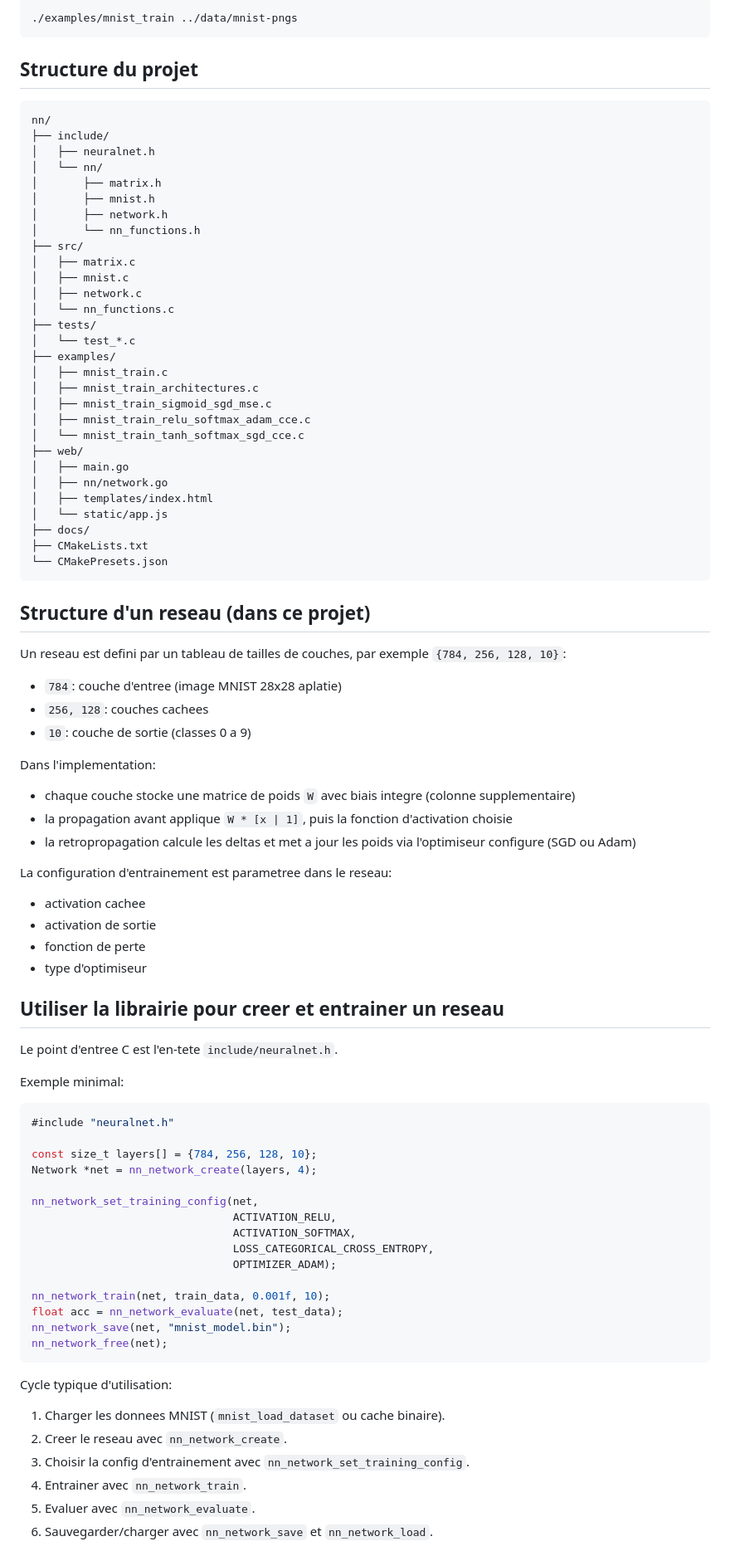
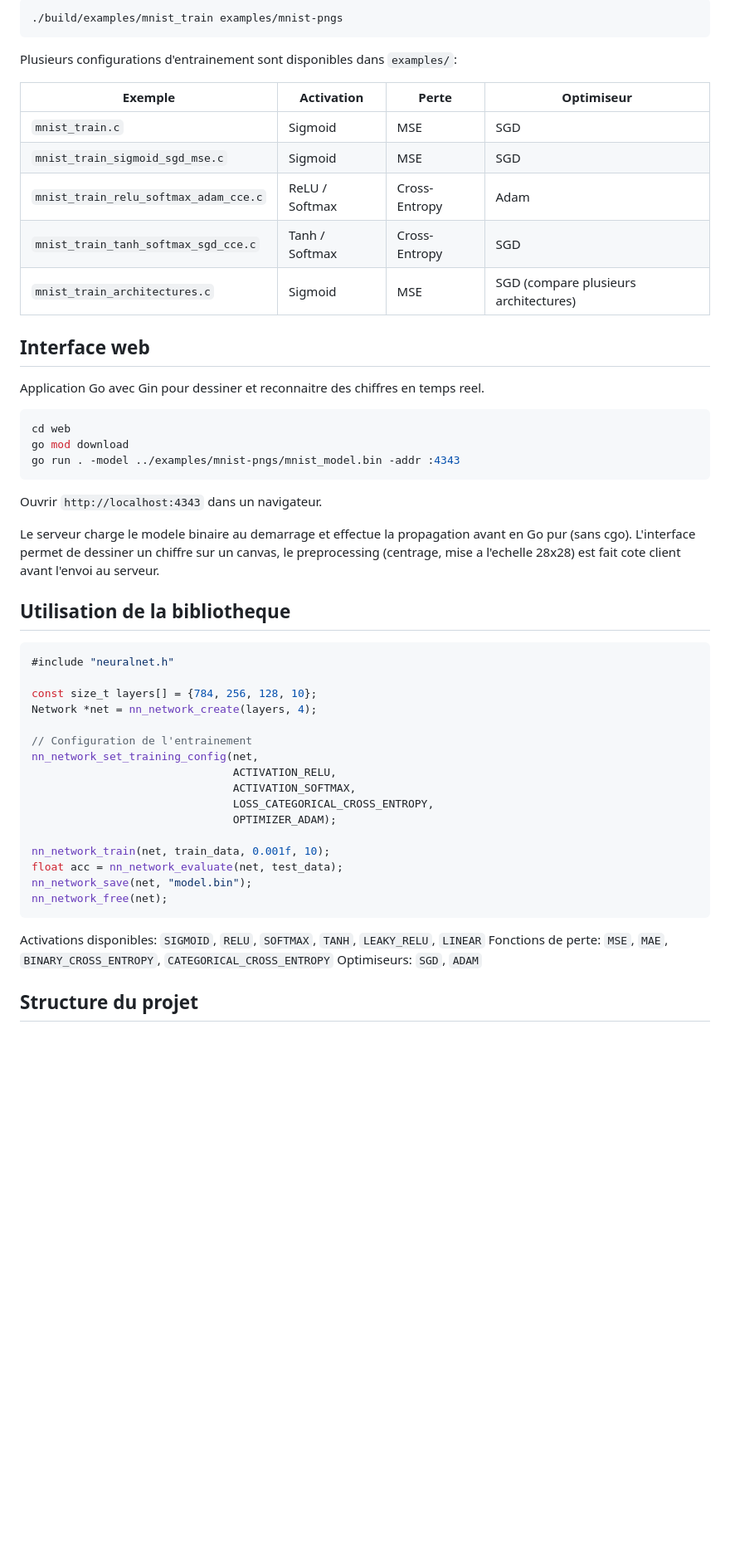
Before and after one commit to nmizern/mnist-neural-network-c, a Markdown page: README.md, the part around one of its changes. Shown at 83% size. GitHub-like rendering; blank space fills up the shorter version.

````diff
--- a/README.md
+++ b/README.md
@@ -65,68 +60,33 @@ git clone https://github.com/rasbt/mnist-pngs data/mnist-pngs
 
 ```bash
-./examples/mnist_train ../data/mnist-pngs
+./build/examples/mnist_train examples/mnist-pngs
 ```
 
-## Structure du projet
+Plusieurs configurations d'entrainement sont disponibles dans `examples/`:
 
-```text
-nn/
-├── include/
-│   ├── neuralnet.h
-│   └── nn/
-│       ├── matrix.h
-│       ├── mnist.h
-│       ├── network.h
-│       └── nn_functions.h
-├── src/
-│   ├── matrix.c
-│   ├── mnist.c
-│   ├── network.c
-│   └── nn_functions.c
-├── tests/
-│   └── test_*.c
-├── examples/
-│   ├── mnist_train.c
-│   ├── mnist_train_architectures.c
-│   ├── mnist_train_sigmoid_sgd_mse.c
-│   ├── mnist_train_relu_softmax_adam_cce.c
-│   └── mnist_train_tanh_softmax_sgd_cce.c
-├── web/
-│   ├── main.go
-│   ├── nn/network.go
-│   ├── templates/index.html
-│   └── static/app.js
-├── docs/
-├── CMakeLists.txt
-└── CMakePresets.json
+| Exemple | Activation | Perte | Optimiseur |
+|---------|-----------|-------|------------|
+| `mnist_train.c` | Sigmoid | MSE | SGD |
+| `mnist_train_sigmoid_sgd_mse.c` | Sigmoid | MSE | SGD |
+| `mnist_train_relu_softmax_adam_cce.c` | ReLU / Softmax | Cross-Entropy | Adam |
+| `mnist_train_tanh_softmax_sgd_cce.c` | Tanh / Softmax | Cross-Entropy | SGD |
+| `mnist_train_architectures.c` | Sigmoid | MSE | SGD (compare plusieurs architectures) |
+
+## Interface web
+
+Application Go avec Gin pour dessiner et reconnaitre des chiffres en temps reel.
+
+```bash
+cd web
+go mod download
+go run . -model ../examples/mnist-pngs/mnist_model.bin -addr :4343
 ```
 
-## Structure d'un reseau (dans ce projet)
+Ouvrir `http://localhost:4343` dans un navigateur.
 
-Un reseau est defini par un tableau de tailles de couches, par exemple `{784, 256, 128, 10}`:
+Le serveur charge le modele binaire au demarrage et effectue la propagation avant en Go pur (sans cgo). L'interface permet de dessiner un chiffre sur un canvas, le preprocessing (centrage, mise a l'echelle 28x28) est fait cote client avant l'envoi au serveur.
 
-- `784`: couche d'entree (image MNIST 28x28 aplatie)
-- `256, 128`: couches cachees
-- `10`: couche de sortie (classes 0 a 9)
-
-Dans l'implementation:
-
-- chaque couche stocke une matrice de poids `W` avec biais integre (colonne supplementaire)
-- la propagation avant applique `W * [x | 1]`, puis la fonction d'activation choisie
-- la retropropagation calcule les deltas et met a jour les poids via l'optimiseur configure (SGD ou Adam)
-
-La configuration d'entrainement est parametree dans le reseau:
-
-- activation cachee
-- activation de sortie
-- fonction de perte
-- type d'optimiseur
-
-## Utiliser la librairie pour creer et entrainer un reseau
-
-Le point d'entree C est l'en-tete `include/neuralnet.h`.
-
-Exemple minimal:
+## Utilisation de la bibliotheque
 
 ```c
 #include "neuralnet.h"
@@ -134,6 +94,7 @@ Exemple minimal:
 const size_t layers[] = {784, 256, 128, 10};
 Network *net = nn_network_create(layers, 4);
 
+// Configuration de l'entrainement
 nn_network_set_training_config(net,
                                ACTIVATION_RELU,
                                ACTIVATION_SOFTMAX,
@@ -142,16 +103,13 @@ nn_network_set_training_config(net,
 
 nn_network_train(net, train_data, 0.001f, 10);
 float acc = nn_network_evaluate(net, test_data);
-nn_network_save(net, "mnist_model.bin");
+nn_network_save(net, "model.bin");
 nn_network_free(net);
 ```
 
-Cycle typique d'utilisation:
+Activations disponibles: `SIGMOID`, `RELU`, `SOFTMAX`, `TANH`, `LEAKY_RELU`, `LINEAR`
+Fonctions de perte: `MSE`, `MAE`, `BINARY_CROSS_ENTROPY`, `CATEGORICAL_CROSS_ENTROPY`
+Optimiseurs: `SGD`, `ADAM`
 
-1. Charger les donnees MNIST (`mnist_load_dataset` ou cache binaire).
-2. Creer le reseau avec `nn_network_create`.
-3. Choisir la config d'entrainement avec `nn_network_set_training_config`.
-4. Entrainer avec `nn_network_train`.
-5. Evaluer avec `nn_network_evaluate`.
-6. Sauvegarder/charger avec `nn_network_save` et `nn_network_load`.
+## Structure du projet
 
````
Also changed, not shown: other parts of README.md (+40 -77 lines).
